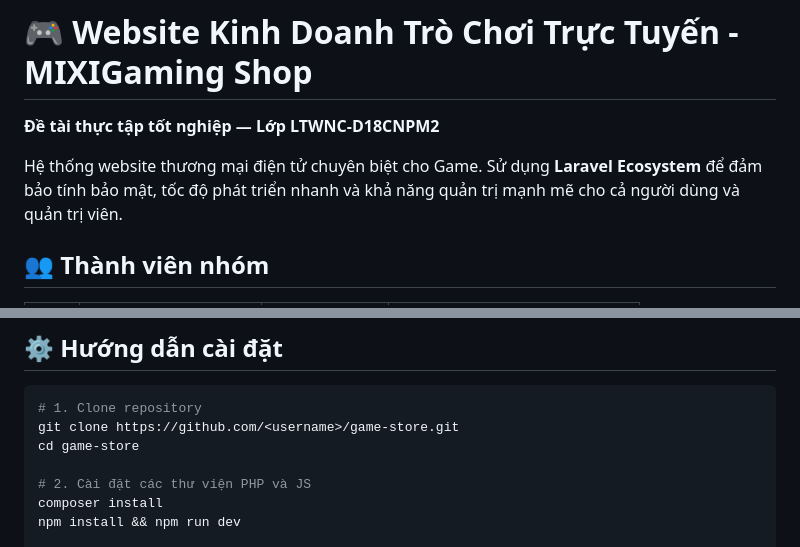
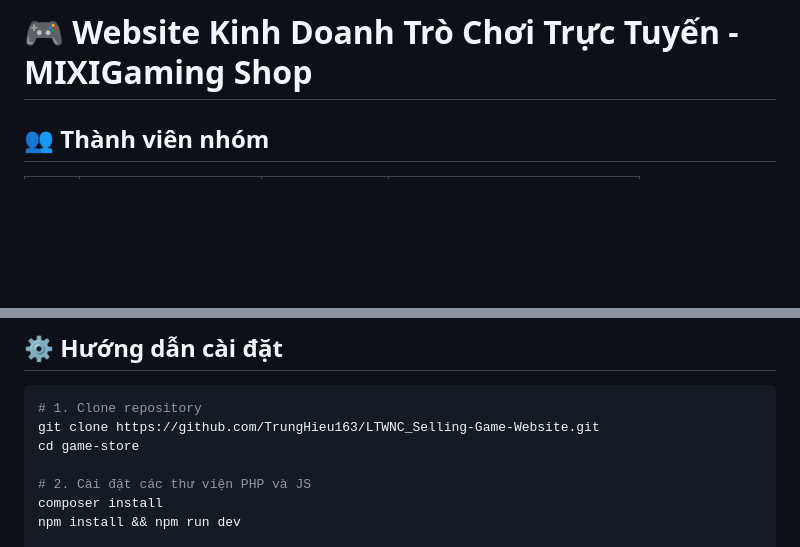
Before and after one commit to TrungHieu163/LTWNC_Selling-Game-Website, a Markdown page: README.md, 2 parts joined by grey strips. GitHub-like rendering; blank space fills up the shorter version.

````diff
--- a/README.md
+++ b/README.md
@@ -1,8 +1,4 @@
 # 🎮 Website Kinh Doanh Trò Chơi Trực Tuyến - MIXIGaming Shop
-
-**Đề tài thực tập tốt nghiệp — Lớp LTWNC-D18CNPM2**
-
-Hệ thống website thương mại điện tử chuyên biệt cho Game. Sử dụng **Laravel Ecosystem** để đảm bảo tính bảo mật, tốc độ phát triển nhanh và khả năng quản trị mạnh mẽ cho cả người dùng và quản trị viên.
 
 ## 👥 Thành viên nhóm
 
@@ -70,7 +66,7 @@ game-store/
 
 ```bash
 # 1. Clone repository
-git clone https://github.com/<username>/game-store.git
+git clone https://github.com/TrungHieu163/LTWNC_Selling-Game-Website.git
 cd game-store
 
 # 2. Cài đặt các thư viện PHP và JS
````
